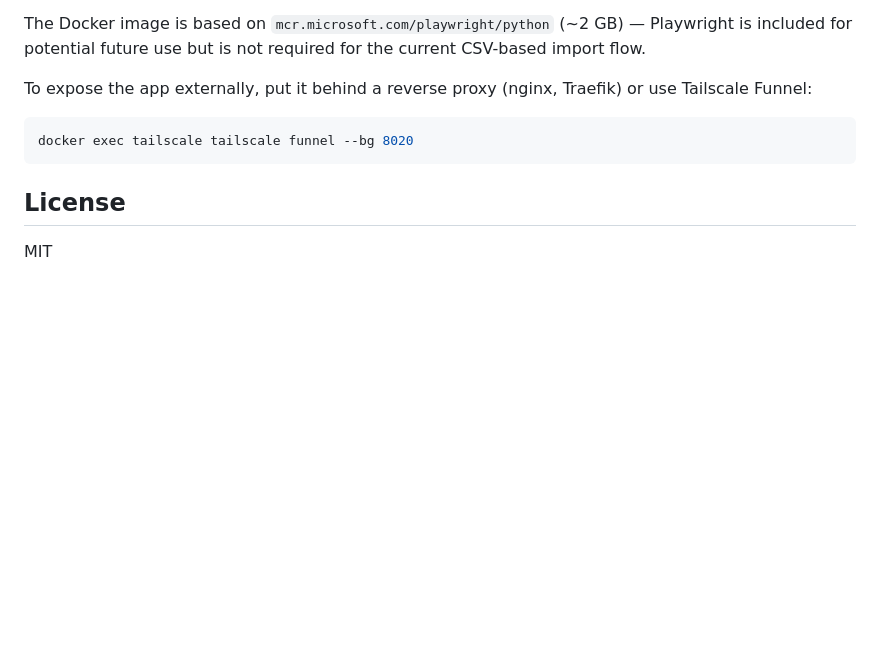
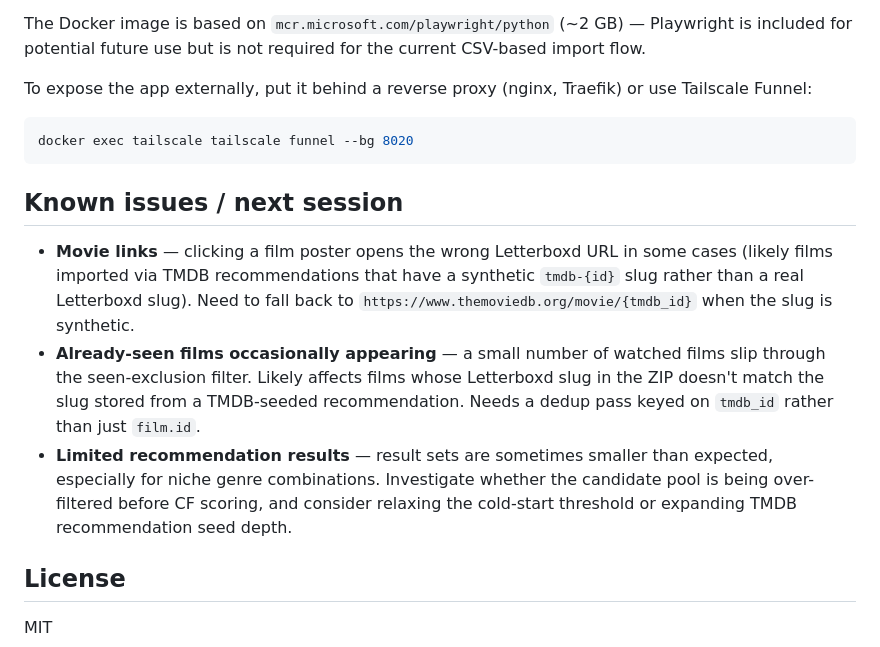
Before and after one commit to chanfriendly/letterboxd-recommender, a Markdown page: README.md, the part around the change. Drawn GitHub-style; blank space fills up the shorter version.

Commit message:
Document known issues for next session
Co-Authored-By: Claude Sonnet 4.6 <noreply@anthropic.com>

````diff
--- a/README.md
+++ b/README.md
@@ -107,6 +107,12 @@ To expose the app externally, put it behind a reverse proxy (nginx, Traefik) or
 docker exec tailscale tailscale funnel --bg 8020
 ```
 
+## Known issues / next session
+
+- **Movie links** — clicking a film poster opens the wrong Letterboxd URL in some cases (likely films imported via TMDB recommendations that have a synthetic `tmdb-{id}` slug rather than a real Letterboxd slug). Need to fall back to `https://www.themoviedb.org/movie/{tmdb_id}` when the slug is synthetic.
+- **Already-seen films occasionally appearing** — a small number of watched films slip through the seen-exclusion filter. Likely affects films whose Letterboxd slug in the ZIP doesn't match the slug stored from a TMDB-seeded recommendation. Needs a dedup pass keyed on `tmdb_id` rather than just `film.id`.
+- **Limited recommendation results** — result sets are sometimes smaller than expected, especially for niche genre combinations. Investigate whether the candidate pool is being over-filtered before CF scoring, and consider relaxing the cold-start threshold or expanding TMDB recommendation seed depth.
+
 ## License
 
 MIT
````
